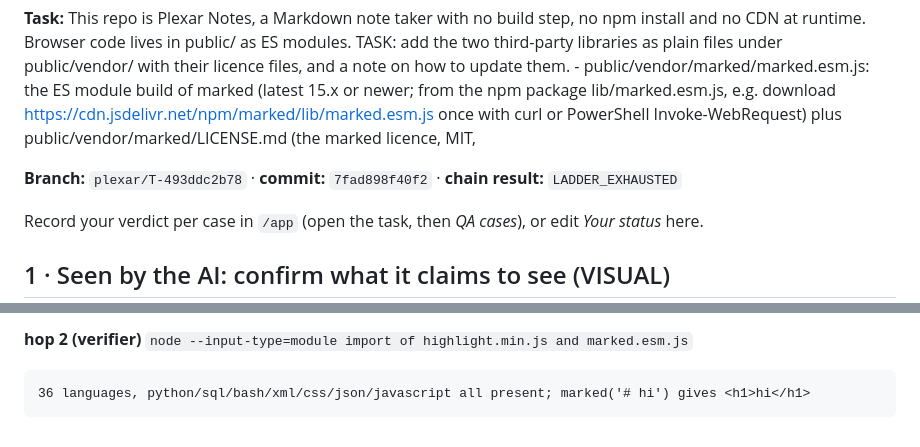
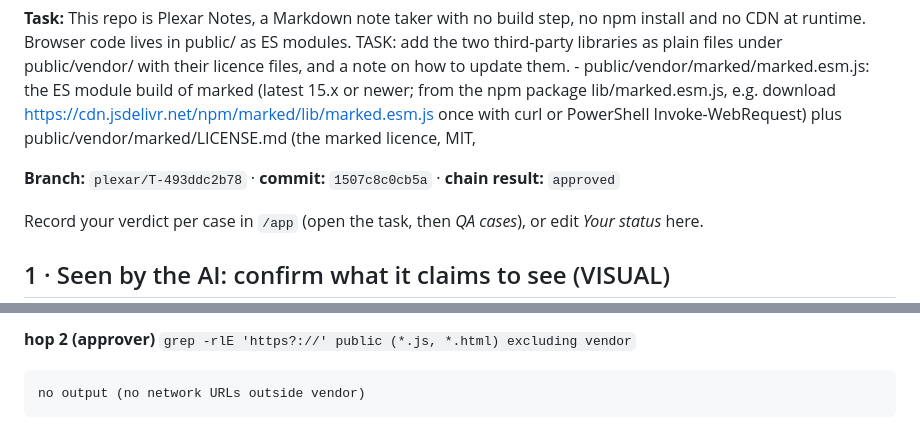
Before and after one commit to NovemberFalls/plexar-notes, a Markdown page: qa/QA-T-493ddc2b78.md, 2 parts joined by grey strips. GitHub-like rendering.

Commit message:
[plexar][T-493ddc2b78] This repo is Plexar Notes, a Markdown note taker with no bui
gate_exit=0 run=S-a965c9ee-T-493ddc2b78

````diff
--- a/qa/QA-T-493ddc2b78.md
+++ b/qa/QA-T-493ddc2b78.md
@@ -6,7 +6,7 @@ Generated 2026-09-26T08:48:25-04:00 by the review chain.
 
 **Task:** This repo is Plexar Notes, a Markdown note taker with no build step, no npm install and no CDN at runtime. Browser code lives in public/ as ES modules.  TASK: add the two third-party libraries as plain files under public/vendor/ with their licence files, and a note on how to update them.  - public/vendor/marked/marked.esm.js: the ES module build of marked (latest 15.x or newer; from the npm package lib/marked.esm.js, e.g. download https://cdn.jsdelivr.net/npm/marked/lib/marked.esm.js once with curl or PowerShell Invoke-WebRequest) plus public/vendor/marked/LICENSE.md (the marked licence, MIT,
 
-**Branch:** `plexar/T-493ddc2b78` · **commit:** `7fad898f40f2` · **chain result:** `LADDER_EXHAUSTED`
+**Branch:** `plexar/T-493ddc2b78` · **commit:** `1507c8c0cb5a` · **chain result:** `approved`
 
 Record your verdict per case in `/app` (open the task, then *QA cases*), or edit *Your status* here.
 
@@ -61,7 +74,7 @@ exit code 1; only public/vendor/README.md is under 1000 bytes (970)
 ```
 
-**hop 2 (verifier)** `node --input-type=module import of highlight.min.js and marked.esm.js`
+**hop 2 (approver)** `grep -rlE 'https?://' public (*.js, *.html) excluding vendor`
 
 ```
-36 languages, python/sql/bash/xml/css/json/javascript all present; marked('# hi') gives <h1>hi</h1>
+no output (no network URLs outside vendor)
 ```
````
Also changed, not shown: other parts of qa/QA-T-493ddc2b78.md (+25 -12 lines).
